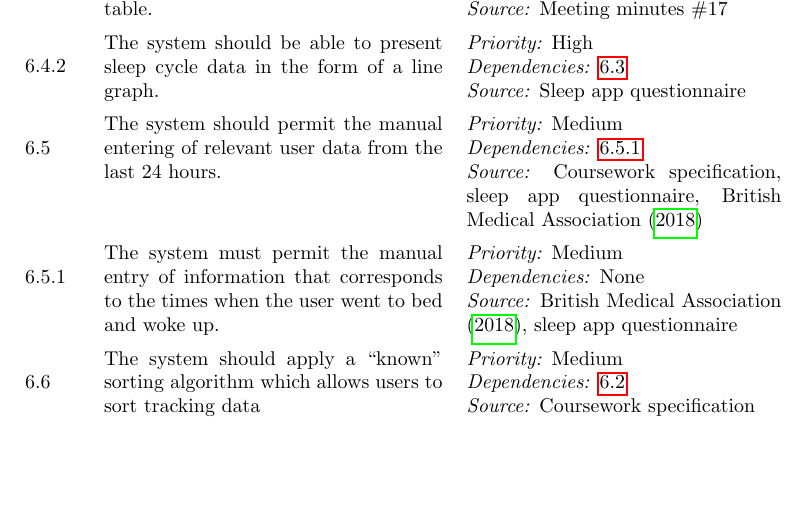
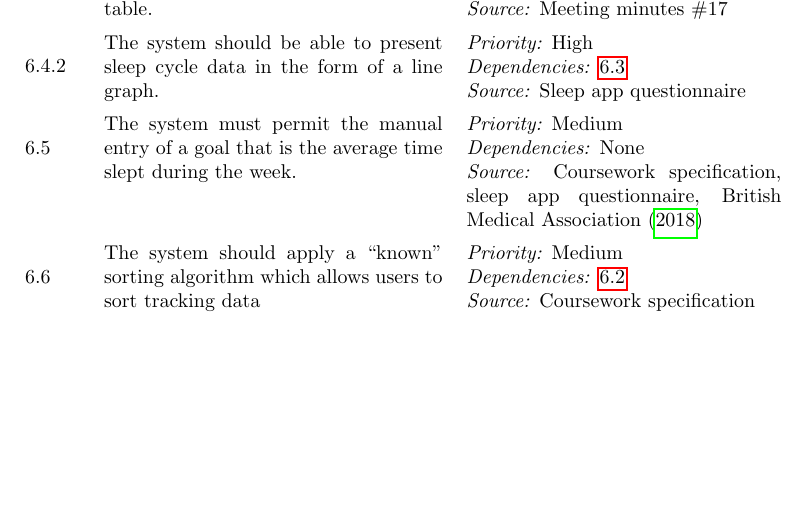
Before and after one commit to AethanFoot-University/Sleegp, a LaTeX paper (report/report.tex, which reads report/tex/requirements.tex): part of page 10 of 13, cut so that both start at the same text, the shorter picture padded with empty space. Compiled offline with pdfLaTeX.

Commit message:
Update manual entry

```diff
--- a/report/tex/requirements.tex
+++ b/report/tex/requirements.tex
@@ -313,18 +313,12 @@ The user has already opened the application.
   \source{Sleep app questionnaire}
 
   \requirement{req:manual-entry}
-  {The system should permit the manual entering of relevant user data from the last 24 hours.}
+  {The system must permit the manual entry of a goal that is the average time slept during the week.}
   \pmed
-  \deps{\ref{req:manual-entry-bed-woke}}
+  \dnone
   \source{Coursework specification, sleep app questionnaire,
     \textcite{British-Medical-Association:2018aa}}
 
-  \subrequirement{req:manual-entry-bed-woke}
-  {The system must permit the manual entry of information that corresponds to the times when the
-    user went to bed and woke up.}
-  \pmed
-  \dnone
-  \source{\textcite{British-Medical-Association:2018aa}, sleep app questionnaire}
 
   \requirement{req:apply-sorting-algorithm}
   {The system should apply a ``known'' sorting algorithm which allows users to sort tracking data}
```
